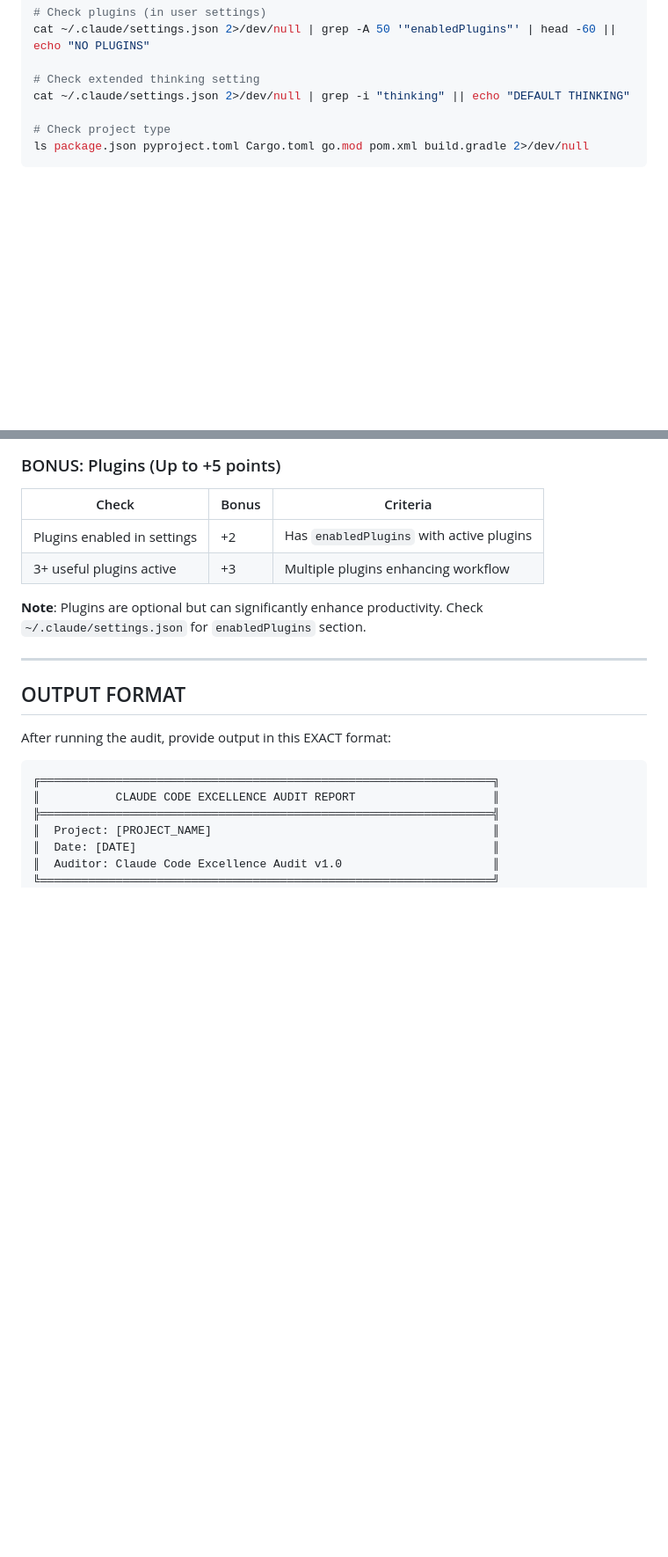
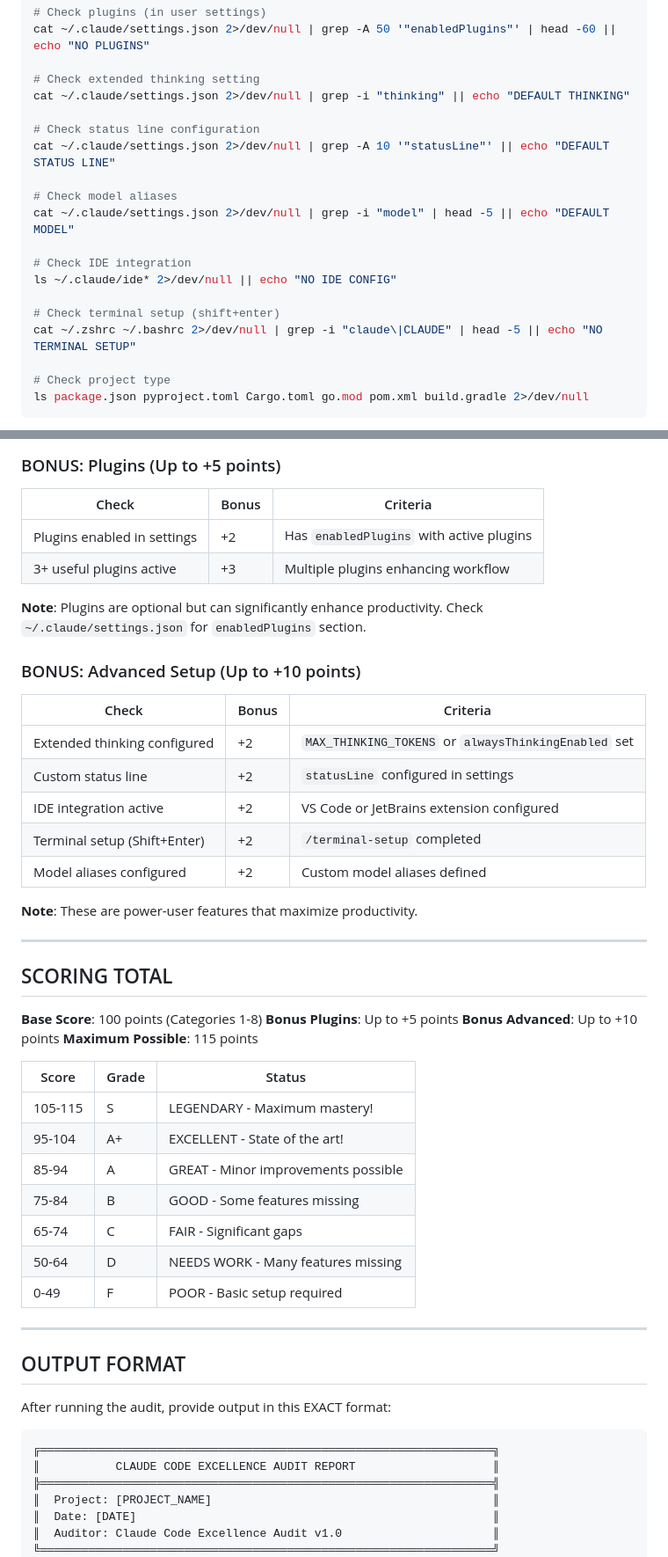
Before and after one commit to romiluz13/claude-code-excellence-audit, a Markdown page: CLAUDE-CODE-EXCELLENCE-AUDIT.md, 2 parts joined by grey strips. Shown at 88% size. Rendered like a GitHub page; blank space fills up the shorter version.

Commit message:
Add Advanced Setup bonus category (+10 points), max score now 115
- Added discovery commands for extended thinking, status line, model aliases, IDE integration, terminal setup
- Added BONUS: Advanced Setup (Up to +10 points) category to scoring rubric
- Updated scoring total: 100 base + 5 plugins + 10 advanced = 115 max
- Updated README with new maximum score

🤖 Generated with [Claude Code](https://claude.com/claude-code)

Co-Authored-By: Claude <noreply@anthropic.com>

```diff
--- a/CLAUDE-CODE-EXCELLENCE-AUDIT.md
+++ b/CLAUDE-CODE-EXCELLENCE-AUDIT.md
@@ -81,6 +81,18 @@ cat ~/.claude/settings.json 2>/dev/null | grep -A 50 '"enabledPlugins"' | head -
 
 # Check extended thinking setting
 cat ~/.claude/settings.json 2>/dev/null | grep -i "thinking" || echo "DEFAULT THINKING"
+
+# Check status line configuration
+cat ~/.claude/settings.json 2>/dev/null | grep -A 10 '"statusLine"' || echo "DEFAULT STATUS LINE"
+
+# Check model aliases
+cat ~/.claude/settings.json 2>/dev/null | grep -i "model" | head -5 || echo "DEFAULT MODEL"
+
+# Check IDE integration
+ls ~/.claude/ide* 2>/dev/null || echo "NO IDE CONFIG"
+
+# Check terminal setup (shift+enter)
+cat ~/.zshrc ~/.bashrc 2>/dev/null | grep -i "claude\|CLAUDE" | head -5 || echo "NO TERMINAL SETUP"
 
 # Check project type
 ls package.json pyproject.toml Cargo.toml go.mod pom.xml build.gradle 2>/dev/null
@@ -225,6 +237,37 @@ Also read any found configuration files to understand their content quality.
 **Note**: Plugins are optional but can significantly enhance productivity.
 Check `~/.claude/settings.json` for `enabledPlugins` section.
 
+### BONUS: Advanced Setup (Up to +10 points)
+
+| Check | Bonus | Criteria |
+|-------|-------|----------|
+| Extended thinking configured | +2 | `MAX_THINKING_TOKENS` or `alwaysThinkingEnabled` set |
+| Custom status line | +2 | `statusLine` configured in settings |
+| IDE integration active | +2 | VS Code or JetBrains extension configured |
+| Terminal setup (Shift+Enter) | +2 | `/terminal-setup` completed |
+| Model aliases configured | +2 | Custom model aliases defined |
+
+**Note**: These are power-user features that maximize productivity.
+
+---
+
+## SCORING TOTAL
+
+**Base Score**: 100 points (Categories 1-8)
+**Bonus Plugins**: Up to +5 points
+**Bonus Advanced**: Up to +10 points
+**Maximum Possible**: 115 points
+
+| Score | Grade | Status |
+|-------|-------|--------|
+| 105-115 | S | LEGENDARY - Maximum mastery! |
+| 95-104 | A+ | EXCELLENT - State of the art! |
+| 85-94 | A | GREAT - Minor improvements possible |
+| 75-84 | B | GOOD - Some features missing |
+| 65-74 | C | FAIR - Significant gaps |
+| 50-64 | D | NEEDS WORK - Many features missing |
+| 0-49 | F | POOR - Basic setup required |
+
 ---
 
 ## OUTPUT FORMAT
```
Also changed, not shown: other parts of CLAUDE-CODE-EXCELLENCE-AUDIT.md (+1 -0 lines), README.md (+2 -1 lines).
